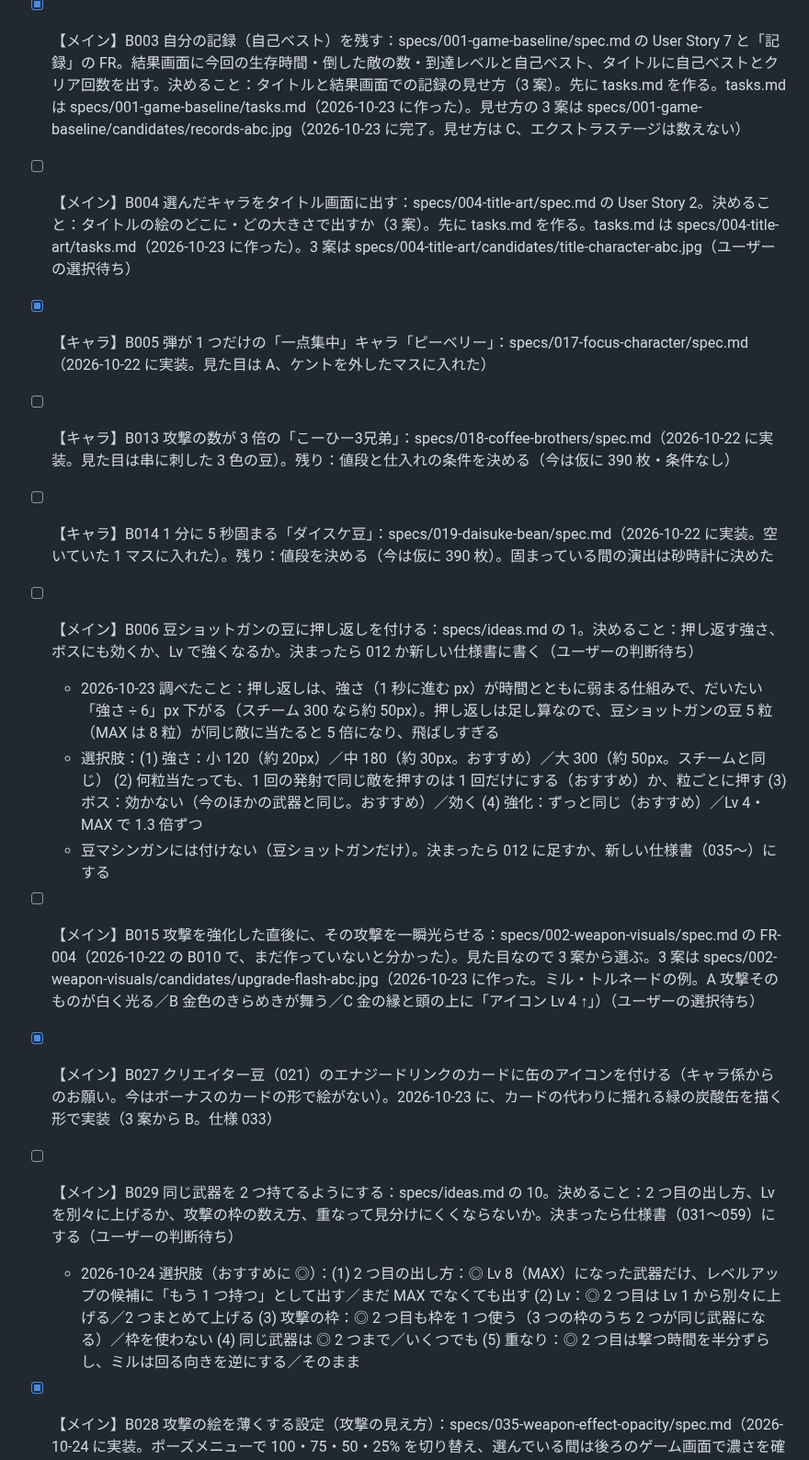
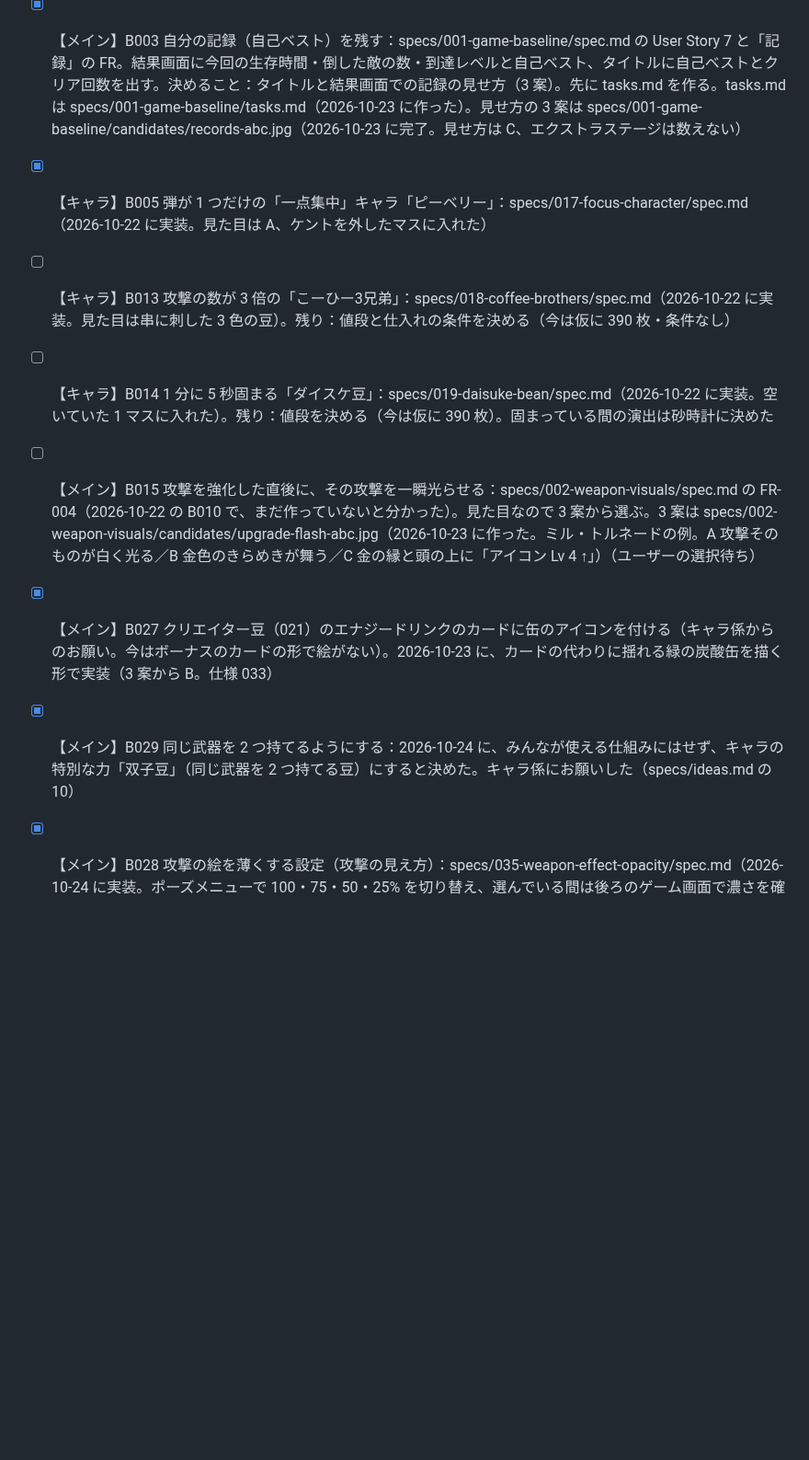
Before and after one commit to ItoJun0006/coffee-survival, a Markdown page: specs/backlog/tasks.md, the part around the change. Shown at 92% size. GitHub-like rendering; blank space fills up the shorter version.

Commit message:
豆ショットガンの押し返し（B006）は作らないと決め、同じ武器を 2 つ持つ（B029）はキャラの特別な力「双子豆」にすると決めた
Co-Authored-By: Claude Opus 5.5 <noreply@anthropic.com>
Claude-Session: https://claude.ai/code/session_016V7qc48hWmKiNh6fNgfoV6

```diff
--- a/specs/backlog/tasks.md
+++ b/specs/backlog/tasks.md
@@ -19,19 +19,13 @@
 - [ ] 【敵】B001 レア敵「まくらウサギ」を作る：specs/013-rare-enemy/tasks.md の T003〜T018（16 個）。倒すとそのプレイの間だけ攻撃の枠が 4 つになる
 - [x] 【メイン】B002 8 種類の武器の強化の仕上げ：specs/012-weapon-upgrades/tasks.md の T060〜T066（7 個）。遊んで当たり方・重さを確かめ、仕様書の数字を最終の値に直す（アイス珈琲の作り変え・ミル・トルネードの押し返しも含めて確かめる）（2026-10-23 に完了。ショックウェーブ MAX の大きさとドリップの雨の範囲は playtest.md の P18・P19）
 - [x] 【メイン】B003 自分の記録（自己ベスト）を残す：specs/001-game-baseline/spec.md の User Story 7 と「記録」の FR。結果画面に今回の生存時間・倒した敵の数・到達レベルと自己ベスト、タイトルに自己ベストとクリア回数を出す。決めること：タイトルと結果画面での記録の見せ方（3 案）。先に tasks.md を作る。tasks.md は specs/001-game-baseline/tasks.md（2026-10-23 に作った）。見せ方の 3 案は specs/001-game-baseline/candidates/records-abc.jpg（2026-10-23 に完了。見せ方は C、エクストラステージは数えない）
-- [ ] 【メイン】B004 選んだキャラをタイトル画面に出す：specs/004-title-art/spec.md の User Story 2。決めること：タイトルの絵のどこに・どの大きさで出すか（3 案）。先に tasks.md を作る。tasks.md は specs/004-title-art/tasks.md（2026-10-23 に作った）。3 案は specs/004-title-art/candidates/title-character-abc.jpg（ユーザーの選択待ち）
 - [x] 【キャラ】B005 弾が 1 つだけの「一点集中」キャラ「ピーベリー」：specs/017-focus-character/spec.md（2026-10-22 に実装。見た目は A、ケントを外したマスに入れた）
 - [ ] 【キャラ】B013 攻撃の数が 3 倍の「こーひー3兄弟」：specs/018-coffee-brothers/spec.md（2026-10-22 に実装。見た目は串に刺した 3 色の豆）。残り：値段と仕入れの条件を決める（今は仮に 390 枚・条件なし）
 - [ ] 【キャラ】B014 1 分に 5 秒固まる「ダイスケ豆」：specs/019-daisuke-bean/spec.md（2026-10-22 に実装。空いていた 1 マスに入れた）。残り：値段を決める（今は仮に 390 枚）。固まっている間の演出は砂時計に決めた
-- [ ] 【メイン】B006 豆ショットガンの豆に押し返しを付ける：specs/ideas.md の 1。決めること：押し返す強さ、ボスにも効くか、Lv で強くなるか。決まったら 012 か新しい仕様書に書く（ユーザーの判断待ち）
-  - 2026-10-23 調べたこと：押し返しは、強さ（1 秒に進む px）が時間とともに弱まる仕組みで、だいたい「強さ ÷ 6」px 下がる（スチーム 300 なら約 50px）。押し返しは足し算なので、豆ショットガンの豆 5 粒（MAX は 8 粒）が同じ敵に当たると 5 倍になり、飛ばしすぎる
-  - 選択肢：(1) 強さ：小 120（約 20px）／中 180（約 30px。おすすめ）／大 300（約 50px。スチームと同じ） (2) 何粒当たっても、1 回の発射で同じ敵を押すのは 1 回だけにする（おすすめ）か、粒ごとに押す (3) ボス：効かない（今のほかの武器と同じ。おすすめ）／効く (4) 強化：ずっと同じ（おすすめ）／Lv 4・MAX で 1.3 倍ずつ
-  - 豆マシンガンには付けない（豆ショットガンだけ）。決まったら 012 に足すか、新しい仕様書（035〜）にする
 
 - [ ] 【メイン】B015 攻撃を強化した直後に、その攻撃を一瞬光らせる：specs/002-weapon-visuals/spec.md の FR-004（2026-10-22 の B010 で、まだ作っていないと分かった）。見た目なので 3 案から選ぶ。3 案は specs/002-weapon-visuals/candidates/upgrade-flash-abc.jpg（2026-10-23 に作った。ミル・トルネードの例。A 攻撃そのものが白く光る／B 金色のきらめきが舞う／C 金の縁と頭の上に「アイコン Lv 4 ↑」）（ユーザーの選択待ち）
 - [x] 【メイン】B027 クリエイター豆（021）のエナジードリンクのカードに缶のアイコンを付ける（キャラ係からのお願い。今はボーナスのカードの形で絵がない）。2026-10-23 に、カードの代わりに揺れる緑の炭酸缶を描く形で実装（3 案から B。仕様 033）
-- [ ] 【メイン】B029 同じ武器を 2 つ持てるようにする：specs/ideas.md の 10。決めること：2 つ目の出し方、Lv を別々に上げるか、攻撃の枠の数え方、重なって見分けにくくならないか。決まったら仕様書（031〜059）にする（ユーザーの判断待ち）
-  - 2026-10-24 選択肢（おすすめに ◎）：(1) 2 つ目の出し方：◎ Lv 8（MAX）になった武器だけ、レベルアップの候補に「もう 1 つ持つ」として出す／まだ MAX でなくても出す (2) Lv：◎ 2 つ目は Lv 1 から別々に上げる／2 つまとめて上げる (3) 攻撃の枠：◎ 2 つ目も枠を 1 つ使う（3 つの枠のうち 2 つが同じ武器になる）／枠を使わない (4) 同じ武器は ◎ 2 つまで／いくつでも (5) 重なり：◎ 2 つ目は撃つ時間を半分ずらし、ミルは回る向きを逆にする／そのまま
+- [x] 【メイン】B029 同じ武器を 2 つ持てるようにする：2026-10-24 に、みんなが使える仕組みにはせず、キャラの特別な力「双子豆」（同じ武器を 2 つ持てる豆）にすると決めた。キャラ係にお願いした（specs/ideas.md の 10）
 - [x] 【メイン】B028 攻撃の絵を薄くする設定（攻撃の見え方）：specs/035-weapon-effect-opacity/spec.md（2026-10-24 に実装。ポーズメニューで 100・75・50・25% を切り替え、選んでいる間は後ろのゲーム画面で濃さを確かめられる）
 
 ## 音楽
```
Also changed, not shown: specs/ideas.md (+4 -0 lines).
